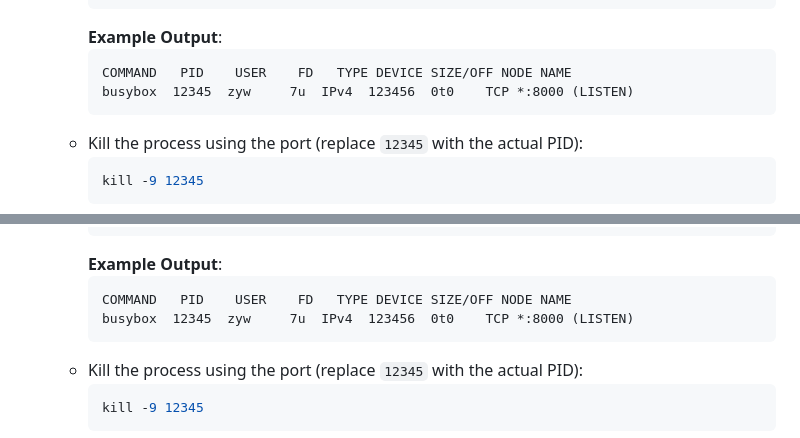
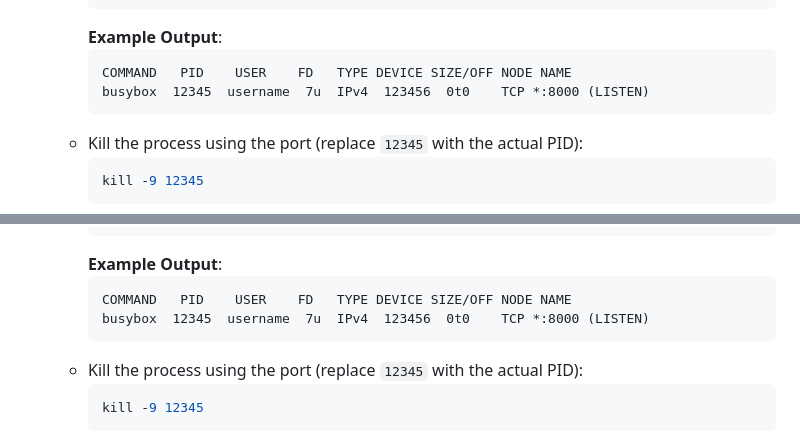
Before and after one commit to Hatoridev/Dev_web, a Markdown page: README.md, 2 parts joined by grey strips. Rendered like a GitHub page.

````diff
--- a/README.md
+++ b/README.md
@@ -33,7 +33,7 @@ Repository containing examples of web development using HTML, CSS, and JavaScrip
      **Example Output**:
      ```
      COMMAND   PID    USER    FD   TYPE DEVICE SIZE/OFF NODE NAME
-     busybox  12345  zyw     7u  IPv4  123456  0t0    TCP *:8000 (LISTEN)
+     busybox  12345  username  7u  IPv4  123456  0t0    TCP *:8000 (LISTEN)
      ```
    - Kill the process using the port (replace `12345` with the actual PID):
      ```bash
@@ -111,7 +111,7 @@ Repository containing examples of web development using HTML, CSS, and JavaScrip
      **Example Output**:
      ```
      COMMAND   PID    USER    FD   TYPE DEVICE SIZE/OFF NODE NAME
-     busybox  12345  zyw     7u  IPv4  123456  0t0    TCP *:8000 (LISTEN)
+     busybox  12345  username  7u  IPv4  123456  0t0    TCP *:8000 (LISTEN)
      ```
    - Kill the process using the port (replace `12345` with the actual PID):
      ```bash
````
